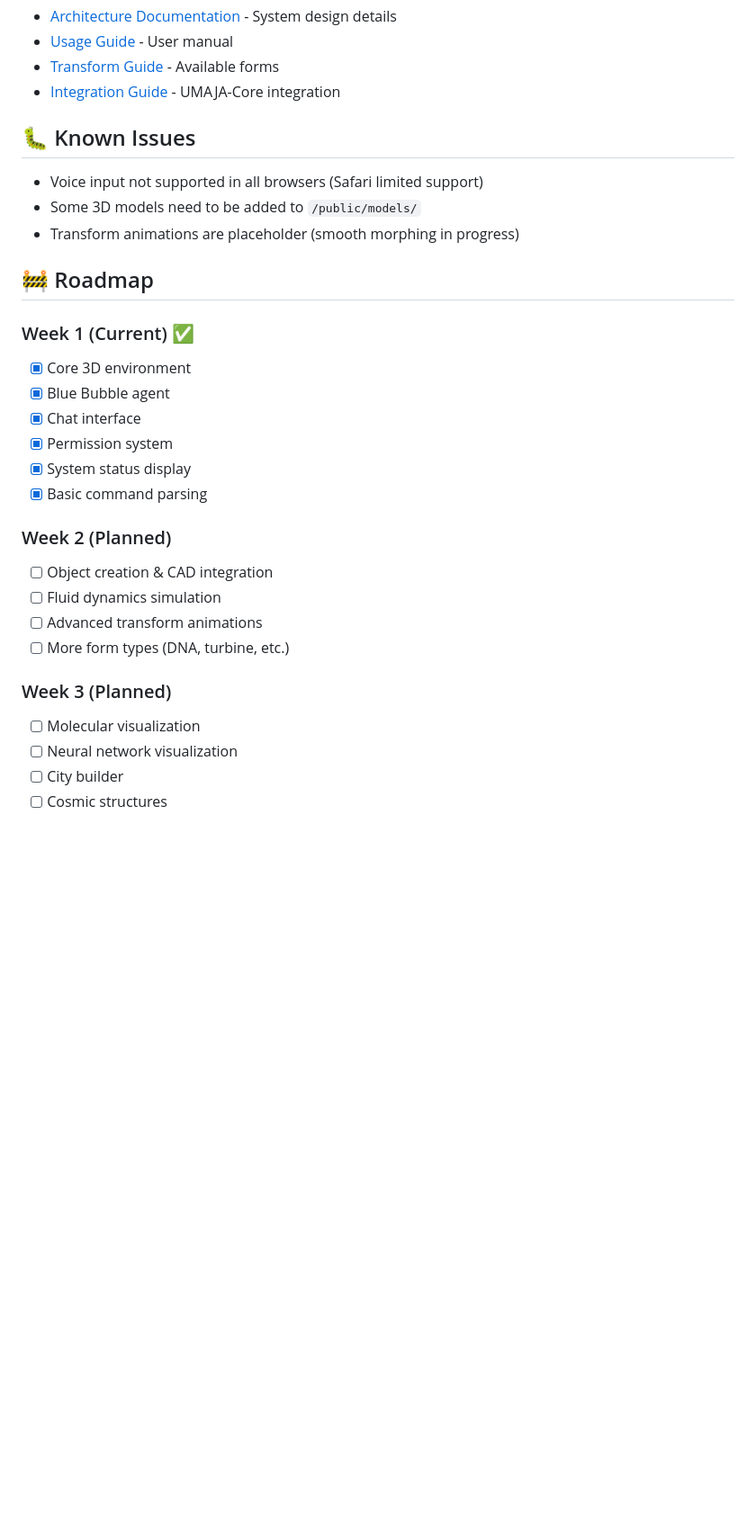
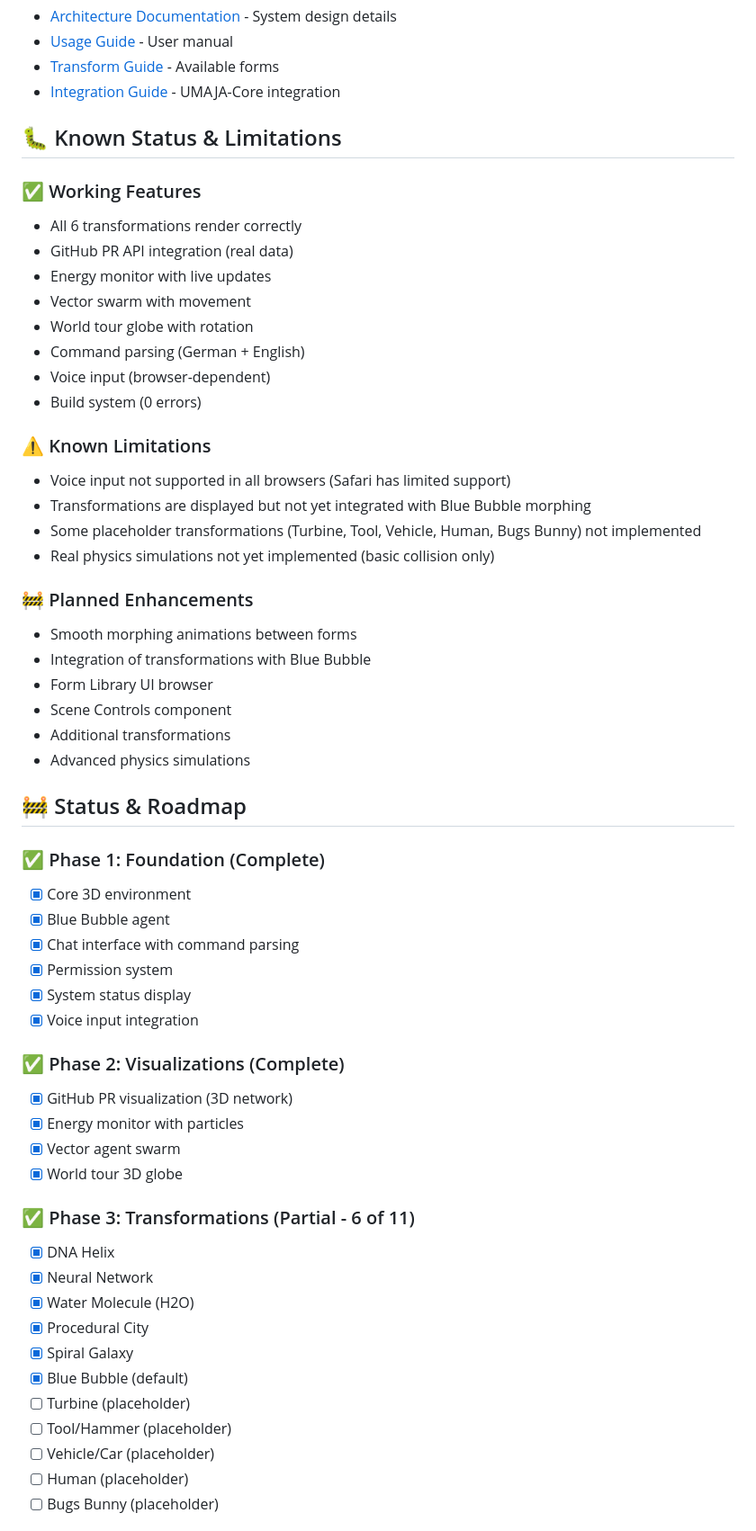
Before and after one commit to harrie19/UMAJA-Core, a Markdown page: white-room-lab/README.md, the part around one of its changes. Shown at 90% size. Rendered like a GitHub page; blank space fills up the shorter version.

Commit message:
Update README with accurate feature status and implementation details
Co-authored-by: harrie19 <212593216+harrie19@users.noreply.github.com>

```diff
--- a/white-room-lab/README.md
+++ b/white-room-lab/README.md
@@ -200,31 +224,58 @@ The White Room Lab integrates with the main UMAJA-Core system:
 - [Transform Guide](docs/TRANSFORMS.md) - Available forms
 - [Integration Guide](docs/INTEGRATION.md) - UMAJA-Core integration
 
-## 🐛 Known Issues
+## 🐛 Known Status & Limitations
 
-- Voice input not supported in all browsers (Safari limited support)
-- Some 3D models need to be added to `/public/models/`
-- Transform animations are placeholder (smooth morphing in progress)
+### ✅ Working Features
+- All 6 transformations render correctly
+- GitHub PR API integration (real data)
+- Energy monitor with live updates
+- Vector swarm with movement
+- World tour globe with rotation
+- Command parsing (German + English)
+- Voice input (browser-dependent)
+- Build system (0 errors)
 
-## 🚧 Roadmap
+### ⚠️ Known Limitations
+- Voice input not supported in all browsers (Safari has limited support)
+- Transformations are displayed but not yet integrated with Blue Bubble morphing
+- Some placeholder transformations (Turbine, Tool, Vehicle, Human, Bugs Bunny) not implemented
+- Real physics simulations not yet implemented (basic collision only)
 
-### Week 1 (Current) ✅
+### 🚧 Planned Enhancements
+- Smooth morphing animations between forms
+- Integration of transformations with Blue Bubble
+- Form Library UI browser
+- Scene Controls component
+- Additional transformations
+- Advanced physics simulations
+
+## 🚧 Status & Roadmap
+
+### ✅ Phase 1: Foundation (Complete)
 - [x] Core 3D environment
 - [x] Blue Bubble agent
-- [x] Chat interface
+- [x] Chat interface with command parsing
 - [x] Permission system
 - [x] System status display
-- [x] Basic command parsing
+- [x] Voice input integration
 
-### Week 2 (Planned)
-- [ ] Object creation & CAD integration
-- [ ] Fluid dynamics simulation
-- [ ] Advanced transform animations
-- [ ] More form types (DNA, turbine, etc.)
+### ✅ Phase 2: Visualizations (Complete)
+- [x] GitHub PR visualization (3D network)
+- [x] Energy monitor with particles
+- [x] Vector agent swarm
+- [x] World tour 3D globe
 
-### Week 3 (Planned)
-- [ ] Molecular visualization
-- [ ] Neural network visualization
-- [ ] City builder
-- [ ] Cosmic structures
+### ✅ Phase 3: Transformations (Partial - 6 of 11)
+- [x] DNA Helix
+- [x] Neural Network
+- [x] Water Molecule (H2O)
+- [x] Procedural City
+- [x] Spiral Galaxy
+- [x] Blue Bubble (default)
+- [ ] Turbine (placeholder)
+- [ ] Tool/Hammer (placeholder)
+- [ ] Vehicle/Car (placeholder)
+- [ ] Human (placeholder)
+- [ ] Bugs Bunny (placeholder)
 
```
Also changed, not shown: other parts of white-room-lab/README.md (+64 -34 lines).
